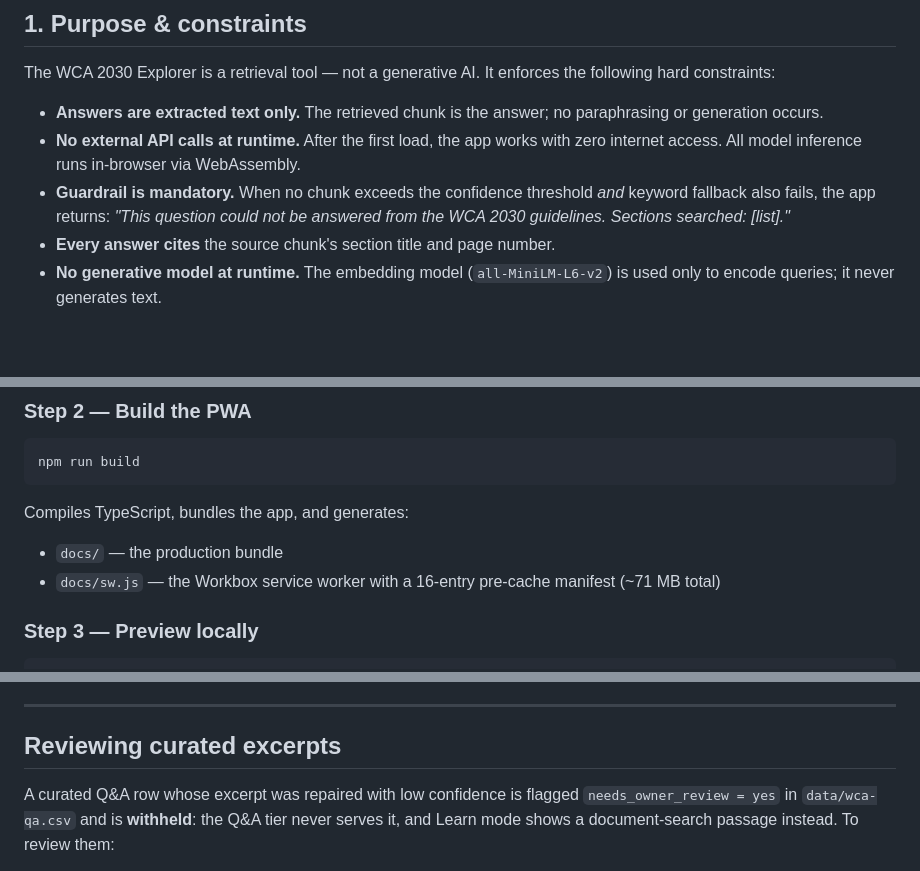
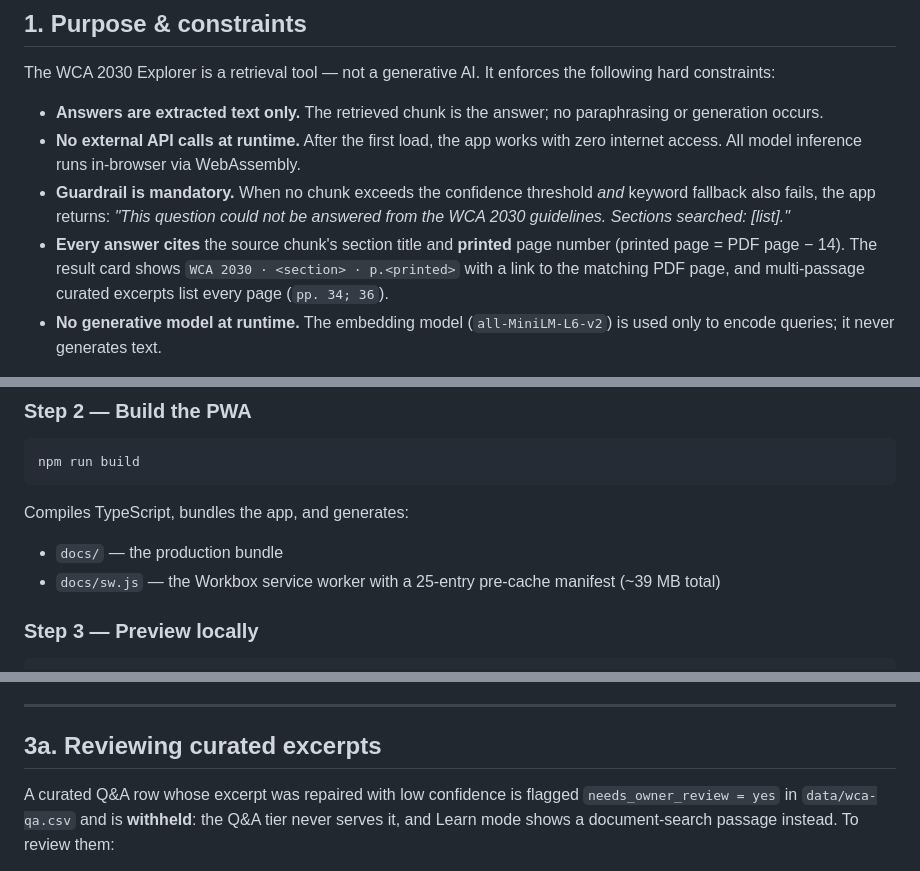
Before and after one commit to bakodramane/WCA_2030_Explorer, a Markdown page: README.md, 3 parts joined by grey strips. Rendered like a GitHub page; blank space fills up the shorter version.

```diff
--- a/README.md
+++ b/README.md
@@ -14,7 +14,7 @@ The WCA 2030 Explorer is a retrieval tool — not a generative AI. It enforces t
 - **Answers are extracted text only.** The retrieved chunk is the answer; no paraphrasing or generation occurs.
 - **No external API calls at runtime.** After the first load, the app works with zero internet access. All model inference runs in-browser via WebAssembly.
 - **Guardrail is mandatory.** When no chunk exceeds the confidence threshold *and* keyword fallback also fails, the app returns: *"This question could not be answered from the WCA 2030 guidelines. Sections searched: [list]."*
-- **Every answer cites** the source chunk's section title and page number.
+- **Every answer cites** the source chunk's section title and **printed** page number (printed page = PDF page − 14). The result card shows `WCA 2030 · <section> · p.<printed>` with a link to the matching PDF page, and multi-passage curated excerpts list every page (`pp. 34; 36`).
 - **No generative model at runtime.** The embedding model (`all-MiniLM-L6-v2`) is used only to encode queries; it never generates text.
 
 The app is intended for FAO staff and national census bureaux who need authoritative, citable answers from the WCA 2030 methodology document without network access in the field.
@@ -60,7 +62,7 @@ npm run build
 
 Compiles TypeScript, bundles the app, and generates:
 - `docs/` — the production bundle
-- `docs/sw.js` — the Workbox service worker with a 16-entry pre-cache manifest (~71 MB total)
+- `docs/sw.js` — the Workbox service worker with a 25-entry pre-cache manifest (~39 MB total)
 
 ### Step 3 — Preview locally
 
@@ -158,7 +162,7 @@ deliberately, with a changelog line.
 
 ---
 
-## Reviewing curated excerpts
+## 3a. Reviewing curated excerpts
 
 A curated Q&A row whose excerpt was repaired with low confidence is flagged `needs_owner_review = yes` in
 `data/wca-qa.csv` and is **withheld**: the Q&A tier never serves it, and Learn mode shows a document-search
```
Also changed, not shown: other parts of README.md (+14 -9 lines), CHANGELOG-improvements.md (+2 -0 lines), improvement_prompt.md (+23 -5 lines).
